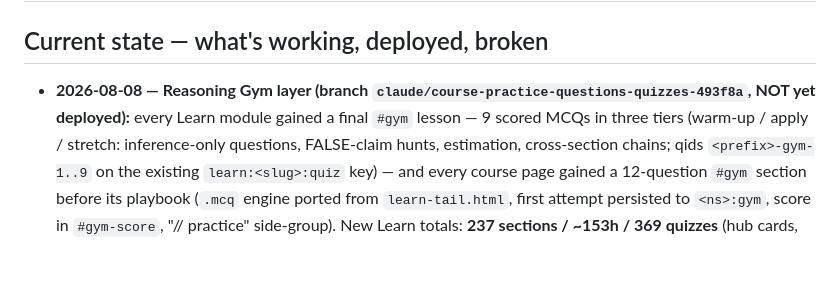
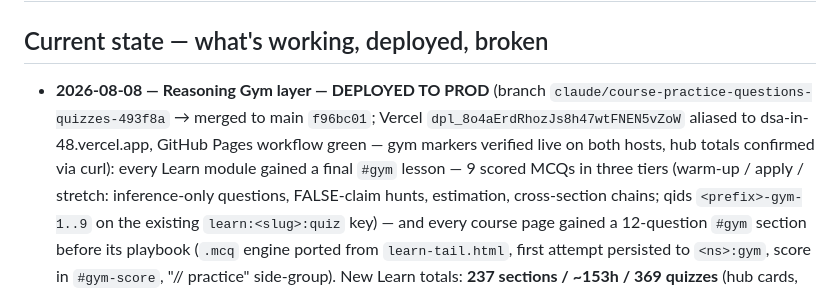
Before and after one commit to rajkaria/dsa-in-48, a Markdown page: docs/context/learn-track.md, the part around the change. Drawn GitHub-style; blank space fills up the shorter version.

Commit message:
docs: stamp reasoning-gym deploy state in learn-track context
Co-Authored-By: Claude Fable 5 <noreply@anthropic.com>

```diff
--- a/docs/context/learn-track.md
+++ b/docs/context/learn-track.md
@@ -12,8 +12,11 @@ updated: 2026-08-07
 
 ## Current state — what's working, deployed, broken
 
-- **2026-08-08 — Reasoning Gym layer (branch `claude/course-practice-questions-quizzes-493f8a`,
-  NOT yet deployed):** every Learn module gained a final `#gym` lesson — 9 scored MCQs in
+- **2026-08-08 — Reasoning Gym layer — DEPLOYED TO PROD** (branch
+  `claude/course-practice-questions-quizzes-493f8a` → merged to main `f96bc01`; Vercel
+  `dpl_8o4aErdRhozJs8h47wtFNEN5vZoW` aliased to dsa-in-48.vercel.app, GitHub Pages
+  workflow green — gym markers verified live on both hosts, hub totals confirmed via
+  curl): every Learn module gained a final `#gym` lesson — 9 scored MCQs in
   three tiers (warm-up / apply / stretch: inference-only questions, FALSE-claim hunts,
   estimation, cross-section chains; qids `<prefix>-gym-1..9` on the existing
   `learn:<slug>:quiz` key) — and every course page gained a 12-question `#gym` section
```
